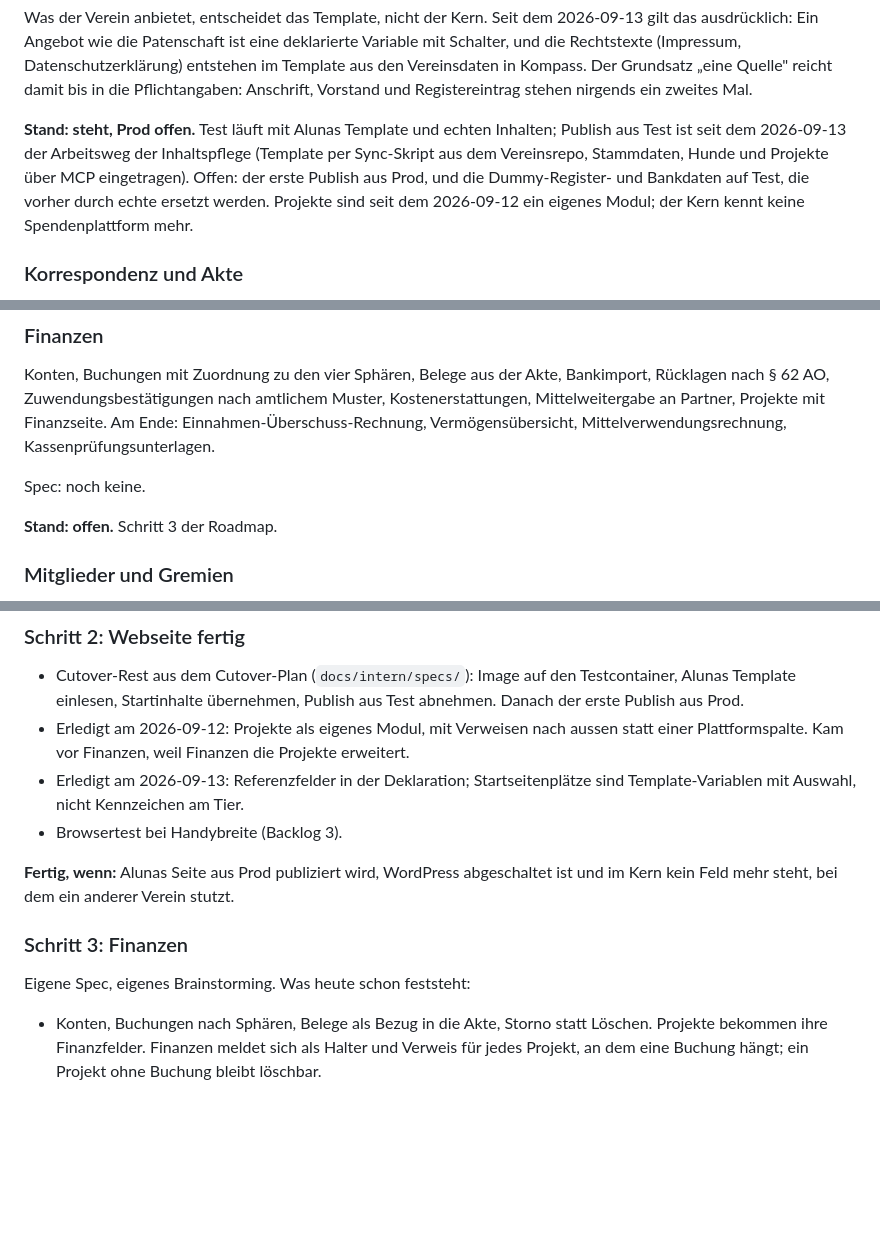
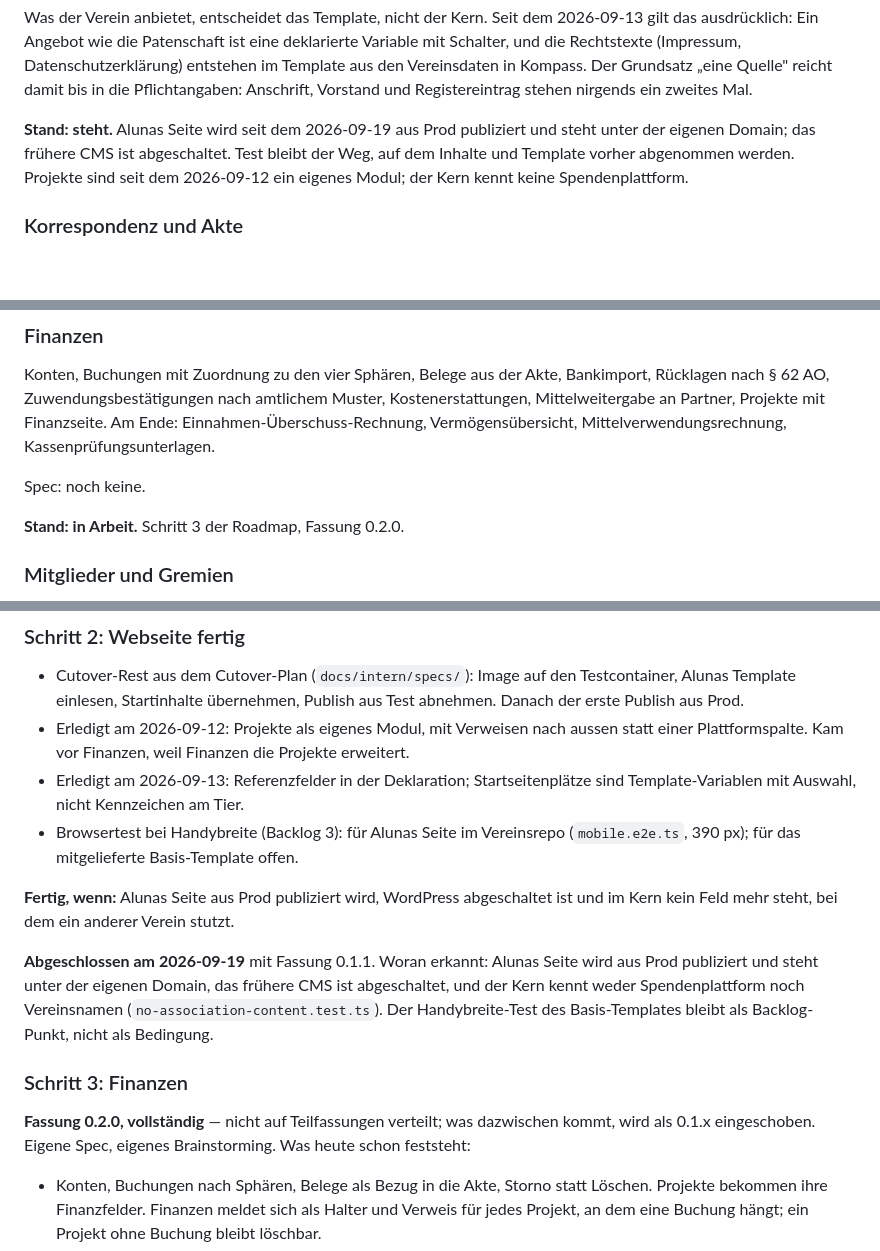
Before and after one commit to DigiJoe79/Aluna-Kompass, a Markdown page: docs/nordstern.md, 3 parts joined by grey strips. GitHub-like rendering; blank space fills up the shorter version.

Commit message:
docs(nordstern): Schritt 2 abgeschlossen, Finanzen wird Fassung 0.2.0
Co-Authored-By: Claude Opus 5 <noreply@anthropic.com>
Claude-Session: https://claude.ai/code/session_012YNTSxx45LRFzrcyG8JMMR

```diff
--- a/docs/nordstern.md
+++ b/docs/nordstern.md
@@ -117,13 +117,11 @@ Datenschutzerklärung) entstehen im Template aus den Vereinsdaten in Kompass.
 Der Grundsatz „eine Quelle" reicht damit bis in die Pflichtangaben: Anschrift,
 Vorstand und Registereintrag stehen nirgends ein zweites Mal.
 
-**Stand: steht, Prod offen.** Test läuft mit Alunas Template und echten
-Inhalten; Publish aus Test ist seit dem 2026-09-13 der Arbeitsweg der
-Inhaltspflege (Template per Sync-Skript aus dem Vereinsrepo, Stammdaten,
-Hunde und Projekte über MCP eingetragen). Offen: der erste Publish aus Prod,
-und die Dummy-Register- und Bankdaten auf Test, die vorher durch echte
-ersetzt werden. Projekte sind seit dem 2026-09-12 ein eigenes Modul; der Kern
-kennt keine Spendenplattform mehr.
+**Stand: steht.** Alunas Seite wird seit dem 2026-09-19 aus Prod publiziert
+und steht unter der eigenen Domain; das frühere CMS ist abgeschaltet. Test
+bleibt der Weg, auf dem Inhalte und Template vorher abgenommen werden.
+Projekte sind seit dem 2026-09-12 ein eigenes Modul; der Kern kennt keine
+Spendenplattform.
 
 ### Korrespondenz und Akte
 
@@ -148,7 +146,7 @@ Mittelverwendungsrechnung, Kassenprüfungsunterlagen.
 
 Spec: noch keine.
 
-**Stand: offen.** Schritt 3 der Roadmap.
+**Stand: in Arbeit.** Schritt 3 der Roadmap, Fassung 0.2.0.
 
 ### Mitglieder und Gremien
 
@@ -271,14 +269,23 @@ Akte läuft weiter, gehört aber nicht mehr zu diesem Schritt.
   Projekte erweitert.
 - Erledigt am 2026-09-13: Referenzfelder in der Deklaration; Startseitenplätze
   sind Template-Variablen mit Auswahl, nicht Kennzeichen am Tier.
-- Browsertest bei Handybreite (Backlog 3).
+- Browsertest bei Handybreite (Backlog 3): für Alunas Seite im Vereinsrepo
+  (`mobile.e2e.ts`, 390 px); für das mitgelieferte Basis-Template offen.
 
 **Fertig, wenn:** Alunas Seite aus Prod publiziert wird, WordPress abgeschaltet
 ist und im Kern kein Feld mehr steht, bei dem ein anderer Verein stutzt.
 
+**Abgeschlossen am 2026-09-19** mit Fassung 0.1.1. Woran erkannt: Alunas
+Seite wird aus Prod publiziert und steht unter der eigenen Domain, das frühere
+CMS ist abgeschaltet, und der Kern kennt weder Spendenplattform noch
+Vereinsnamen (`no-association-content.test.ts`). Der Handybreite-Test des
+Basis-Templates bleibt als Backlog-Punkt, nicht als Bedingung.
+
 ### Schritt 3: Finanzen
 
-Eigene Spec, eigenes Brainstorming. Was heute schon feststeht:
+**Fassung 0.2.0, vollständig** — nicht auf Teilfassungen verteilt; was
+dazwischen kommt, wird als 0.1.x eingeschoben. Eigene Spec, eigenes
+Brainstorming. Was heute schon feststeht:
 
 - Konten, Buchungen nach Sphären, Belege als Bezug in die Akte, Storno statt
   Löschen. Projekte bekommen ihre Finanzfelder. Finanzen meldet sich als
```
